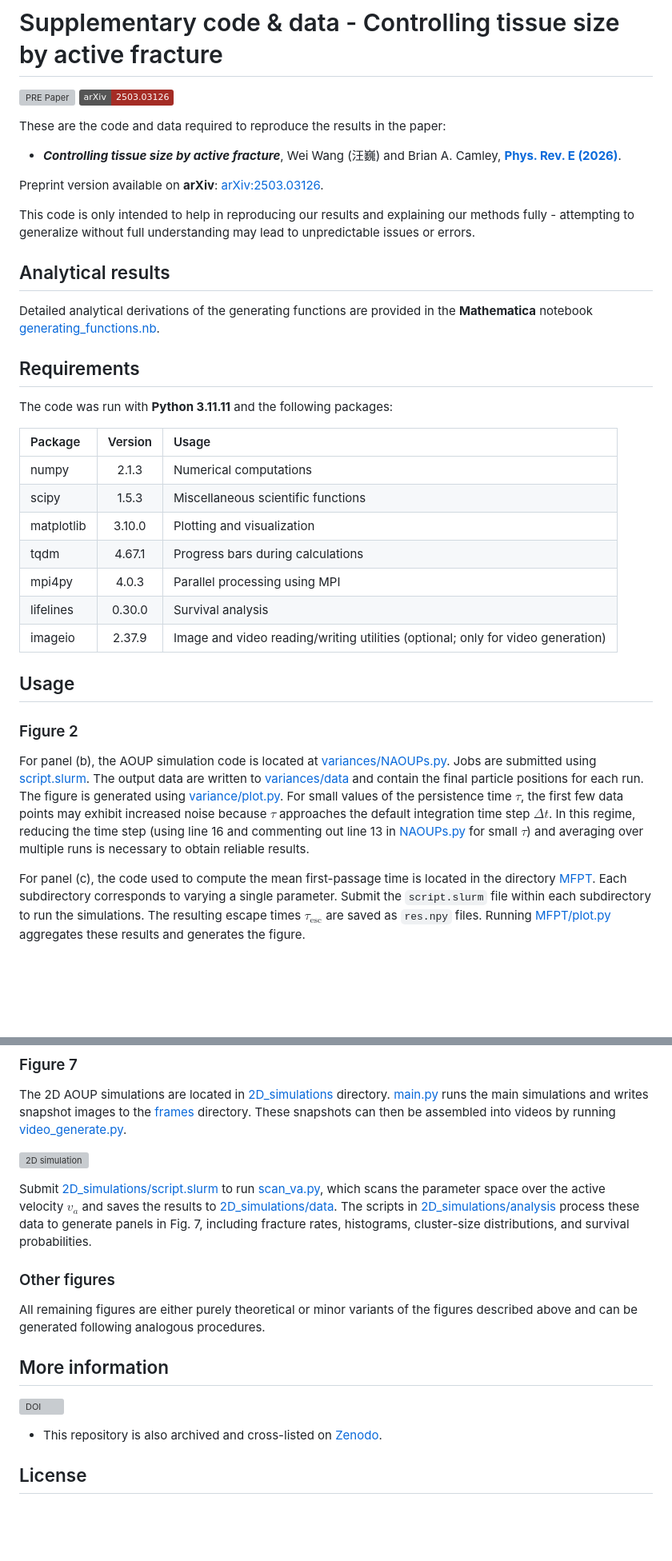
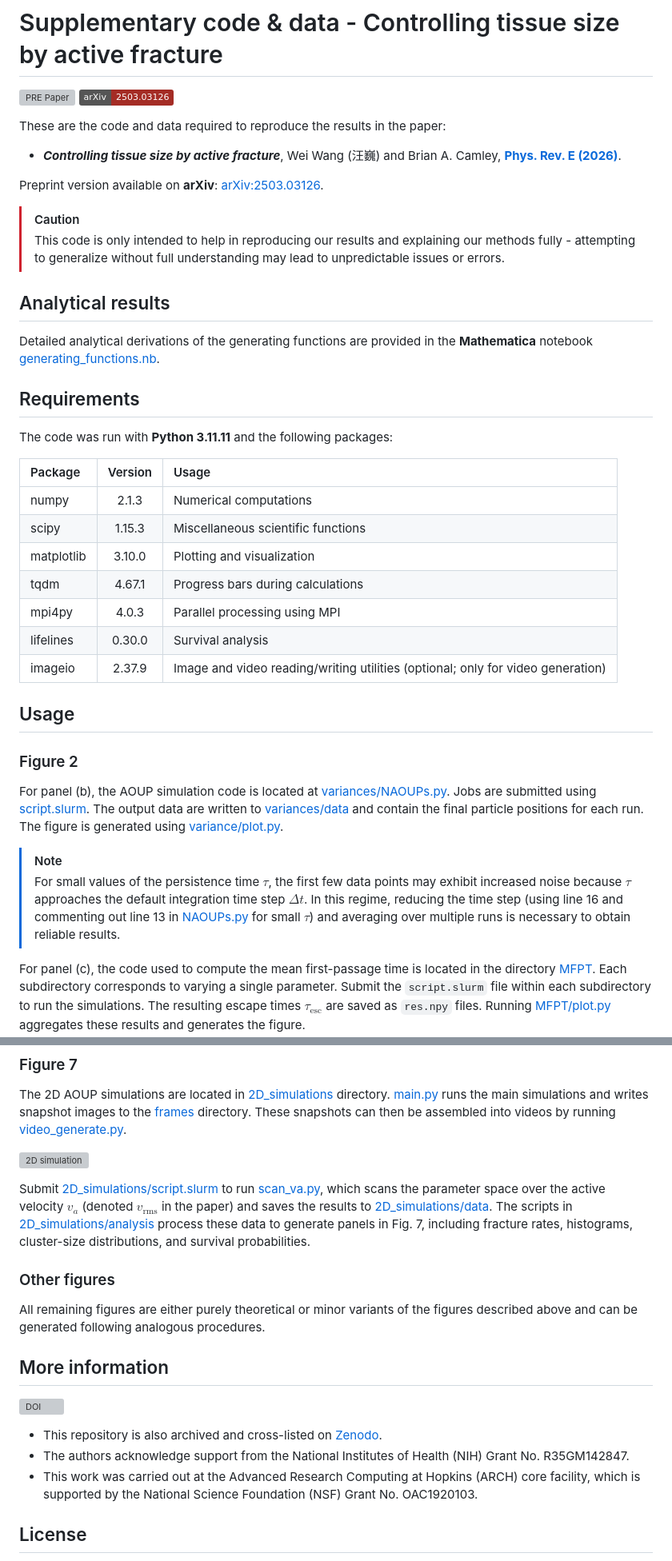
Before and after one commit to wwang721/size-control-reproduce, a Markdown page: README.md, 2 parts joined by grey strips. Shown at 80% size. Drawn GitHub-style; badges without logos; blank space fills up the shorter version; grey boxes are pictures that could not be loaded.

Commit message:
:memo: Add funding acknowledgements

```diff
--- a/README.md
+++ b/README.md
@@ -9,8 +9,8 @@ These are the code and data required to reproduce the results in the paper:
 
 Preprint version available on **arXiv**: [arXiv:2503.03126](https://doi.org/10.48550/arXiv.2503.03126).
 
-
-This code is only intended to help in reproducing our results and explaining our methods fully - attempting to generalize without full understanding may lead to unpredictable issues or errors.
+> [!CAUTION]
+> This code is only intended to help in reproducing our results and explaining our methods fully - attempting to generalize without full understanding may lead to unpredictable issues or errors.
 
 
 ## Analytical results
@@ -25,7 +25,7 @@ The code was run with **Python 3.11.11** and the following packages:
 | Package    | Version | Usage                                                                           |
 | :--------- | :-----: | :------------------------------------------------------------------------------ |
 | numpy      | 2.1.3   | Numerical computations                                                          |
-| scipy      | 1.5.3   | Miscellaneous scientific functions                                              |
+| scipy      | 1.15.3  | Miscellaneous scientific functions                                              |
 | matplotlib | 3.10.0  | Plotting and visualization                                                      |
 | tqdm       | 4.67.1  | Progress bars during calculations                                               |
 | mpi4py     | 4.0.3   | Parallel processing using MPI                                                   |
@@ -37,7 +37,10 @@ The code was run with **Python 3.11.11** and the following packages:
 
 ### Figure 2
 
-For panel (b), the AOUP simulation code is located at [variances/NAOUPs.py](/variances/NAOUPs.py). Jobs are submitted using [script.slurm](/variances/script.slurm). The output data are written to [variances/data](/variances/data) and contain the final particle positions for each run. The figure is generated using [variance/plot.py](/variances/plot.py). For small values of the persistence time $\tau$, the first few data points may exhibit increased noise because $\tau$ approaches the default integration time step $\Delta t$. In this regime, reducing the time step (using line 16 and commenting out line 13 in [NAOUPs.py](/variances/NAOUPs.py) for small $\tau$) and averaging over multiple runs is necessary to obtain reliable results.
+For panel (b), the AOUP simulation code is located at [variances/NAOUPs.py](/variances/NAOUPs.py). Jobs are submitted using [script.slurm](/variances/script.slurm). The output data are written to [variances/data](/variances/data) and contain the final particle positions for each run. The figure is generated using [variance/plot.py](/variances/plot.py).
+
+> [!NOTE]
+> For small values of the persistence time $\tau$, the first few data points may exhibit increased noise because $\tau$ approaches the default integration time step $\Delta t$. In this regime, reducing the time step (using line 16 and commenting out line 13 in [NAOUPs.py](/variances/NAOUPs.py) for small $\tau$) and averaging over multiple runs is necessary to obtain reliable results.
 
 For panel (c), the code used to compute the mean first-passage time is located in the directory [MFPT](/MFPT). Each subdirectory corresponds to varying a single parameter. Submit the `script.slurm` file within each subdirectory to run the simulations. The resulting escape times $\tau_\mathrm{esc}$ are saved as `res.npy` files. Running [MFPT/plot.py](/MFPT/plot.py) aggregates these results and generates the figure.
 
@@ -61,7 +64,7 @@ The 2D AOUP simulations are located in [2D_simulations](/2D_simulations) directo
 
 ![2D simulation](/2D_simulations/2d_sim.gif)
 
-Submit [2D_simulations/script.slurm](/2D_simulations/script.slurm) to run [scan_va.py](/2D_simulations/script.slurm), which scans the parameter space over the active velocity $v_a$ and saves the results to [2D_simulations/data](/2D_simulations/data). The scripts in [2D_simulations/analysis](/2D_simulations/analysis) process these data to generate panels in Fig. 7, including fracture rates, histograms, cluster-size distributions, and survival probabilities.
+Submit [2D_simulations/script.slurm](/2D_simulations/script.slurm) to run [scan_va.py](/2D_simulations/scan_va.py), which scans the parameter space over the active velocity $v_a$ (denoted $v_\textrm{rms}$ in the paper) and saves the results to [2D_simulations/data](/2D_simulations/data). The scripts in [2D_simulations/analysis](/2D_simulations/analysis) process these data to generate panels in Fig. 7, including fracture rates, histograms, cluster-size distributions, and survival probabilities.
 
 
 ### Other figures
@@ -74,6 +77,9 @@ All remaining figures are either purely theoretical or minor variants of the fig
 [![DOI](https://zenodo.org/badge/DOI/10.5281/zenodo.18485014.svg)](https://doi.org/10.5281/zenodo.18485014)
 
 - This repository is also archived and cross-listed on [Zenodo](https://doi.org/10.5281/zenodo.18485014).
+- The authors acknowledge support from the National Institutes of Health (NIH) Grant No. R35GM142847.
+- This work was carried out at the Advanced Research Computing at Hopkins (ARCH) core facility, which is supported by the National Science Foundation (NSF) Grant No. OAC1920103.
+
 
 ## License
 
```
